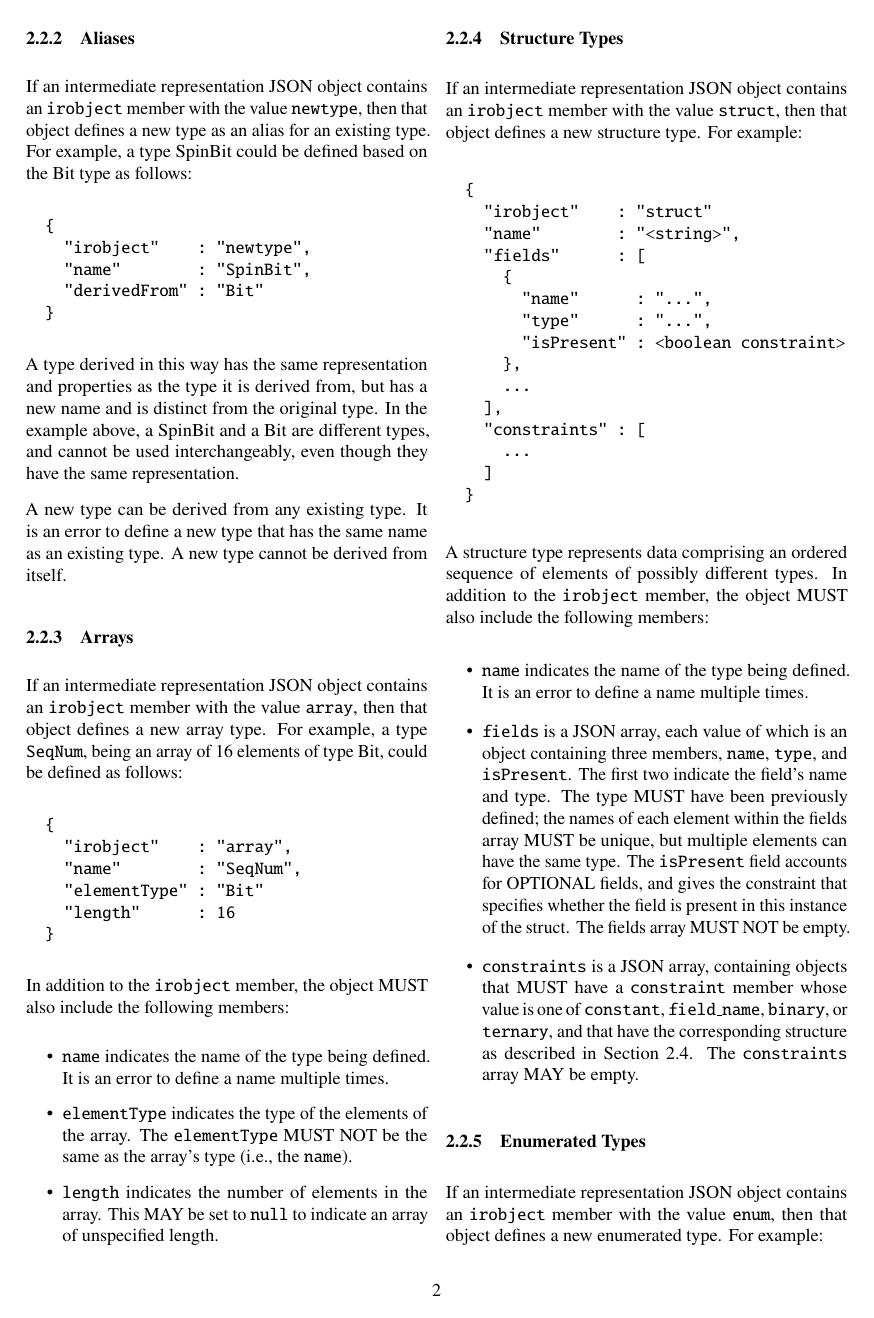
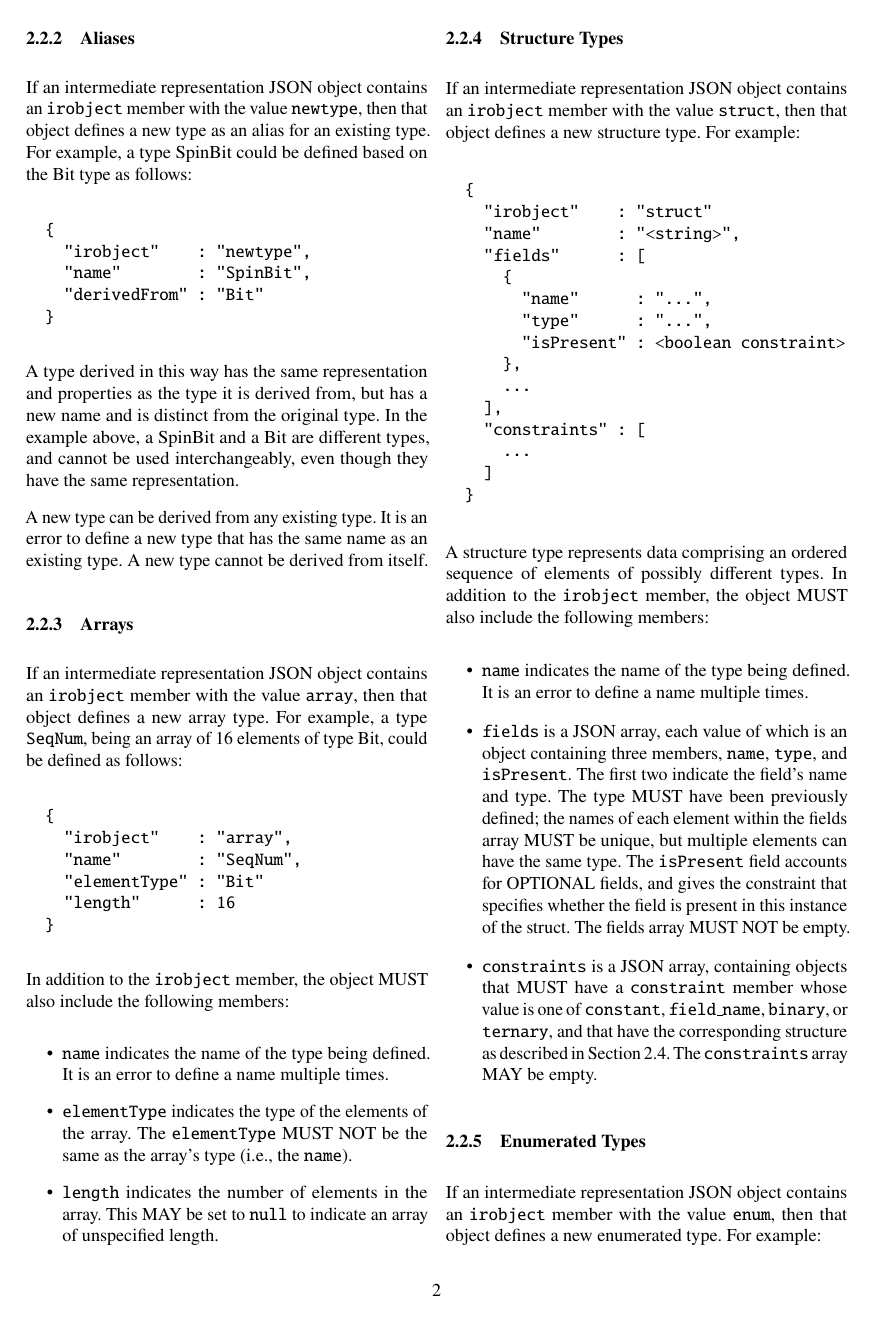
Before and after one commit to DavidSouthgate/improving-protocol-standards, a LaTeX paper (notes/ir.tex): page 2 of 4. Compiled offline with pdfLaTeX.

Commit message:
Style tweaks; no content change

```diff
--- a/notes/ir.tex
+++ b/notes/ir.tex
@@ -1,4 +1,4 @@
-\documentclass[twocolumn,a4paper]{article}
+\documentclass[10pt,twocolumn,a4paper]{article}
 \usepackage[l2tabu,orthodox]{nag}
 \usepackage[utf8x]{inputenc}
 \usepackage[british]{babel}
@@ -19,9 +19,8 @@
 \usepackage{color}
 \usepackage{fullpage}
 \usepackage{no-par-indent}
-
-\newcommand{\todo}[1]{\textbf{\textcolor{red}{To do: #1}}}
-
+\frenchspacing
+\newcommand{\todo}[1]{\textit{\textcolor{red}{[To do: #1]}}}
 %==================================================================================================
 \begin{document}
 \title{The Glasgow Packet Language: Intermediate Representation and Execution Model}
```
